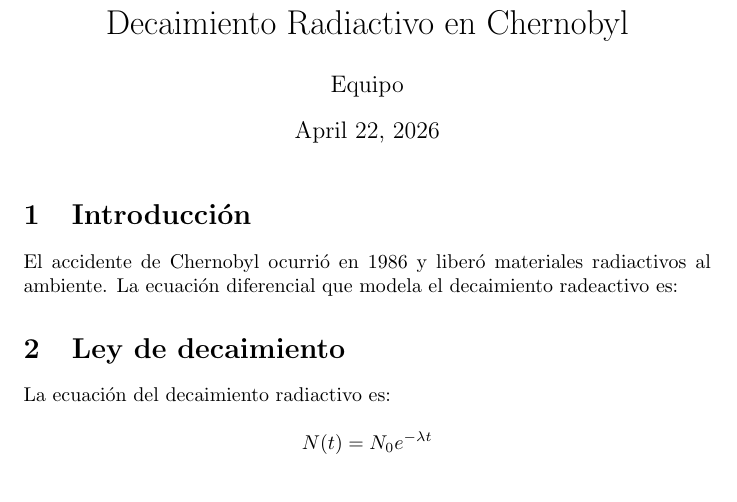
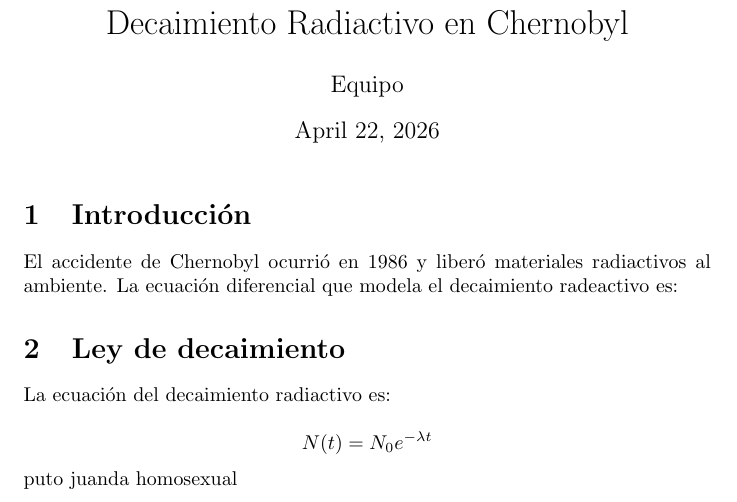
Before and after one commit to Juandatara/chernobyl-radioactive-decay, a LaTeX document (main.tex): part of the page, cut so that both start at the same text. Compiled offline with pdfLaTeX.

Commit message:
homosexualjhuanda.tex

```diff
--- a/main.tex
+++ b/main.tex
@@ -20,5 +20,5 @@ La ecuación del decaimiento radiactivo es:
 \[
 N(t) = N_0 e^{-\lambda t}
 \]
-
+puto juanda homosexual
 \end{document}
```
